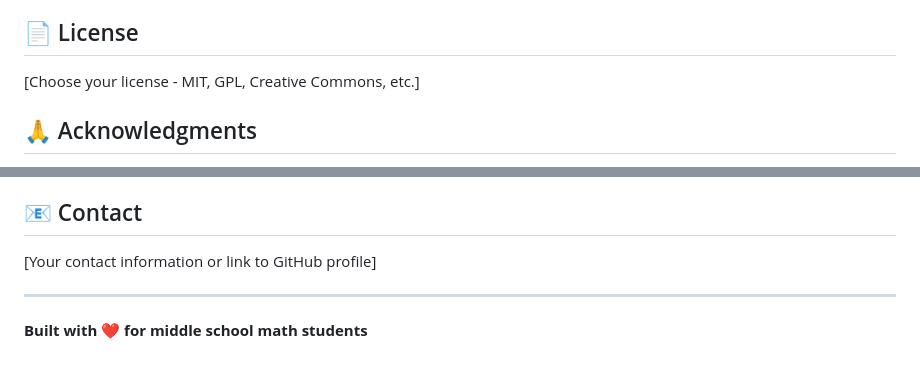
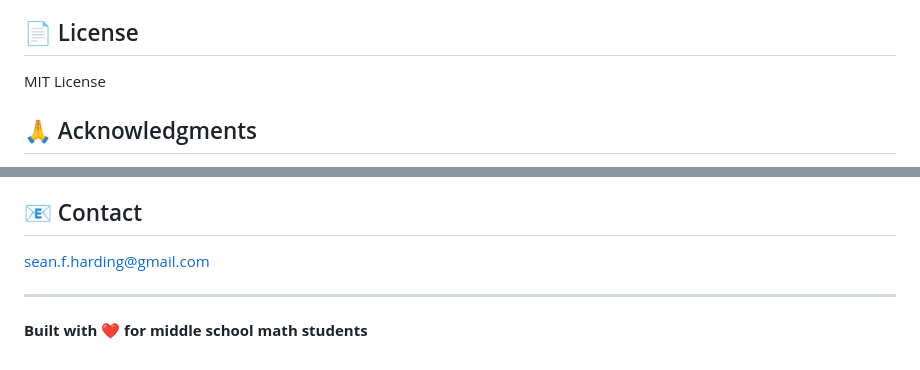
Before and after one commit to AyneldjaMama/math-glossary, a Markdown page: README.md, 2 parts joined by grey strips. Rendered like a GitHub page.

Commit message:
Update license and contact information in README
Updated license information and contact email in README.

```diff
--- a/README.md
+++ b/README.md
@@ -122,7 +122,7 @@ This glossary is designed for:
 
 ## 📄 License
 
-[Choose your license - MIT, GPL, Creative Commons, etc.]
+MIT License
 
 ## 🙏 Acknowledgments
 
@@ -140,7 +140,7 @@ Contributions are welcome! Please feel free to:
 
 ## 📧 Contact
 
-[Your contact information or link to GitHub profile]
+sean.f.harding@gmail.com
 
 ---
 
```
